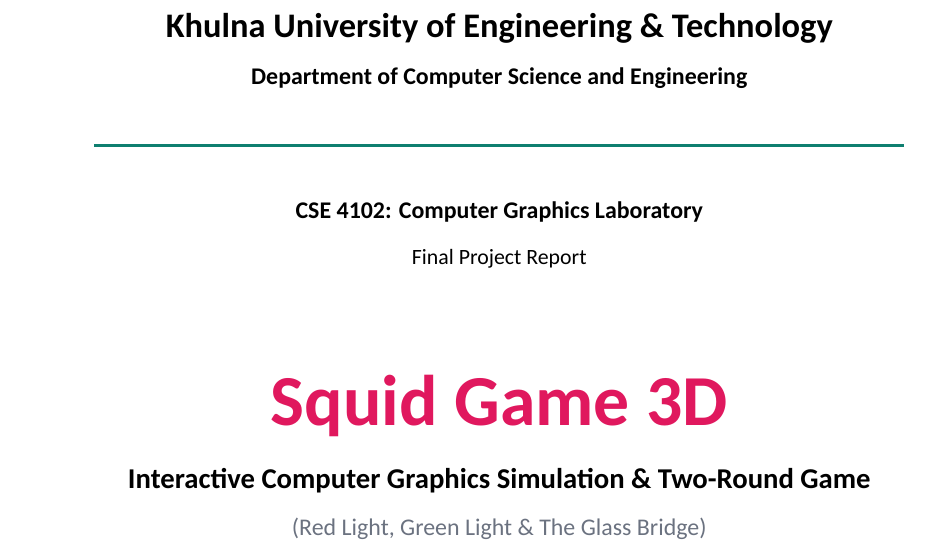
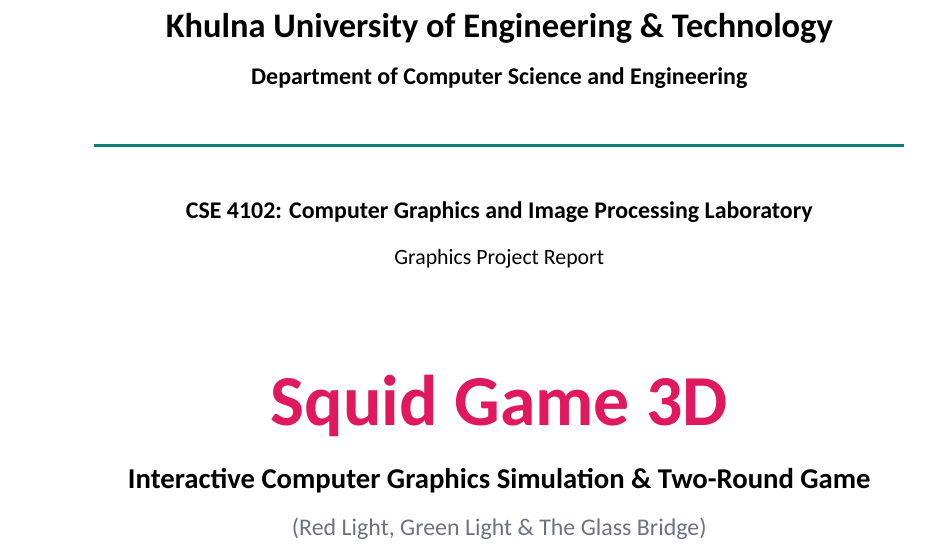
Before and after one commit to AriyaArKa/Squid-Game-3D-OpenGL, a LaTeX document (report/source/report.tex): part of page 1 of 30, cut so that both start at the same text. Compiled offline with XeLaTeX; a missing font is replaced by an installed copy or a similar font.

Commit message:
upfdared

```diff
--- a/report/source/report.tex
+++ b/report/source/report.tex
@@ -105,9 +105,9 @@
 \vspace{0.45cm}
 {\color{sgteal}\rule{0.85\linewidth}{1.2pt}}\par
 \vspace{0.6cm}
-{\large\bfseries CSE 4102: Computer Graphics Laboratory\par}
+{\large\bfseries CSE 4102: Computer Graphics and Image Processing Laboratory\par}
 \vspace{0.15cm}
-{\normalsize Final Project Report\par}
+{\normalsize Graphics Project Report\par}
 \vspace{1.2cm}
 
 {\fontsize{36}{42}\selectfont\bfseries\color{sgpink} Squid Game 3D\par}
```
Also changed, not shown: 1 other file.
